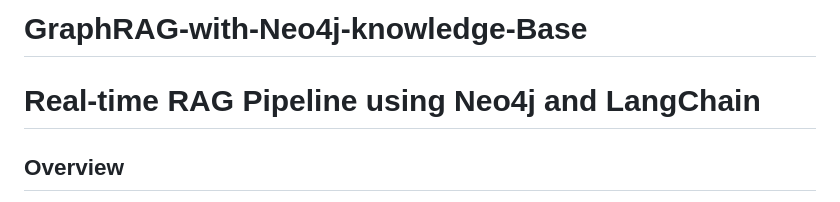
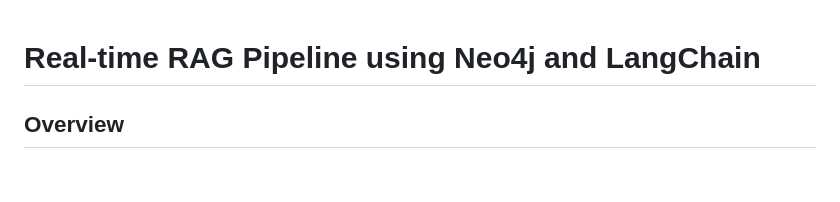
Before and after one commit to Shrey152002/GraphRAG-with-Neo4j-knowledge-Base, a Markdown page: README.md, the part around the change. Drawn GitHub-style; blank space fills up the shorter version.

```diff
--- a/README.md
+++ b/README.md
@@ -1,4 +1,3 @@
-# GraphRAG-with-Neo4j-knowledge-Base
 # Real-time RAG Pipeline using Neo4j and LangChain
 
 ## Overview
```
